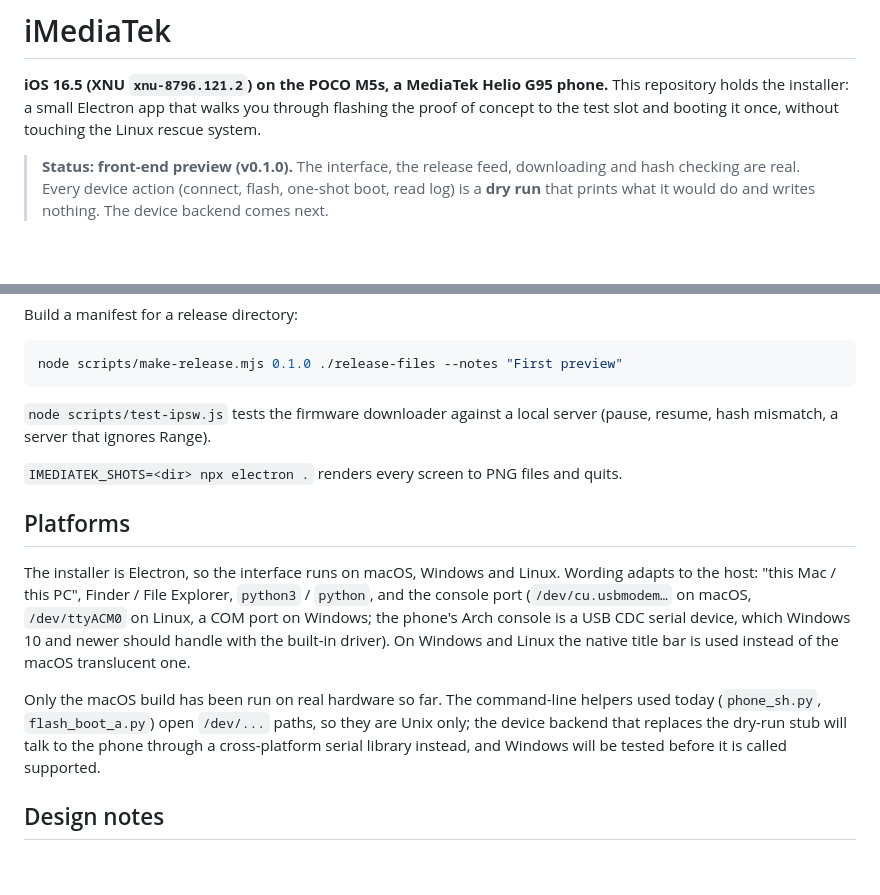
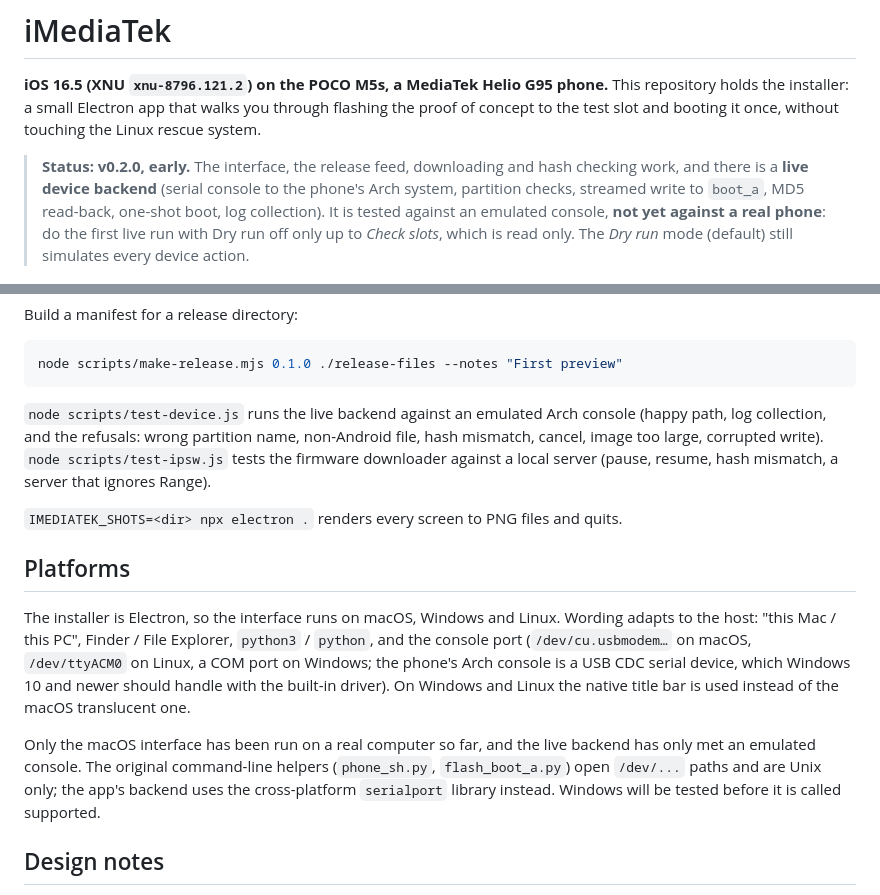
Before and after one commit to VibeCoder-sudo/iMediaTek, a Markdown page: README.md, 2 parts joined by grey strips. Drawn GitHub-style; blank space fills up the shorter version.

````diff
--- a/README.md
+++ b/README.md
@@ -3,7 +3,7 @@
 **iOS 16.5 (XNU `xnu-8796.121.2`) on the POCO M5s, a MediaTek Helio G95 phone.**
 This repository holds the installer: a small Electron app that walks you through flashing the proof of concept to the test slot and booting it once, without touching the Linux rescue system.
 
-> **Status: front-end preview (v0.1.0).** The interface, the release feed, downloading and hash checking are real. Every device action (connect, flash, one-shot boot, read log) is a **dry run** that prints what it would do and writes nothing. The device backend comes next.
+> **Status: v0.2.0, early.** The interface, the release feed, downloading and hash checking work, and there is a **live device backend** (serial console to the phone's Arch system, partition checks, streamed write to `boot_a`, MD5 read-back, one-shot boot, log collection). It is tested against an emulated console, **not yet against a real phone**: do the first live run with Dry run off only up to *Check slots*, which is read only. The *Dry run* mode (default) still simulates every device action.
 
 ![Overview](docs/screenshots/overview.png)
 
@@ -82,7 +94,7 @@ Build a manifest for a release directory:
 node scripts/make-release.mjs 0.1.0 ./release-files --notes "First preview"
 ```
 
-`node scripts/test-ipsw.js` tests the firmware downloader against a local server (pause, resume, hash mismatch, a server that ignores Range).
+`node scripts/test-device.js` runs the live backend against an emulated Arch console (happy path, log collection, and the refusals: wrong partition name, non-Android file, hash mismatch, cancel, image too large, corrupted write). `node scripts/test-ipsw.js` tests the firmware downloader against a local server (pause, resume, hash mismatch, a server that ignores Range).
 
 `IMEDIATEK_SHOTS=<dir> npx electron .` renders every screen to PNG files and quits.
 
@@ -90,7 +102,7 @@ node scripts/make-release.mjs 0.1.0 ./release-files --notes "First preview"
 
 The installer is Electron, so the interface runs on macOS, Windows and Linux. Wording adapts to the host: "this Mac / this PC", Finder / File Explorer, `python3` / `python`, and the console port (`/dev/cu.usbmodem…` on macOS, `/dev/ttyACM0` on Linux, a COM port on Windows; the phone's Arch console is a USB CDC serial device, which Windows 10 and newer should handle with the built-in driver). On Windows and Linux the native title bar is used instead of the macOS translucent one.
 
-Only the macOS build has been run on real hardware so far. The command-line helpers used today (`phone_sh.py`, `flash_boot_a.py`) open `/dev/...` paths, so they are Unix only; the device backend that replaces the dry-run stub will talk to the phone through a cross-platform serial library instead, and Windows will be tested before it is called supported.
+Only the macOS interface has been run on a real computer so far, and the live backend has only met an emulated console. The original command-line helpers (`phone_sh.py`, `flash_boot_a.py`) open `/dev/...` paths and are Unix only; the app's backend uses the cross-platform `serialport` library instead. Windows will be tested before it is called supported.
 
 ## Design notes
 
````
Also changed, not shown: other parts of README.md (+16 -1 lines), docs/FLASHING.md (+2 -2 lines), docs/screenshots/install-download.png, docs/screenshots/install-flash.png, docs/screenshots/install-ios.png, docs/screenshots/install-live.png (added), 13 other files.
